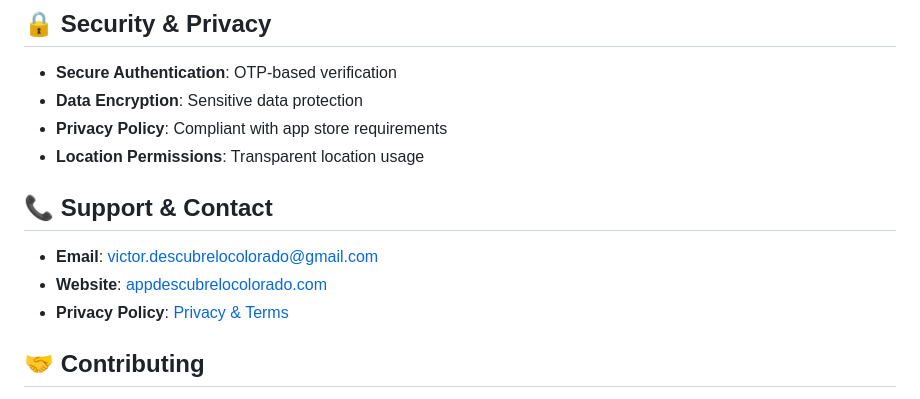
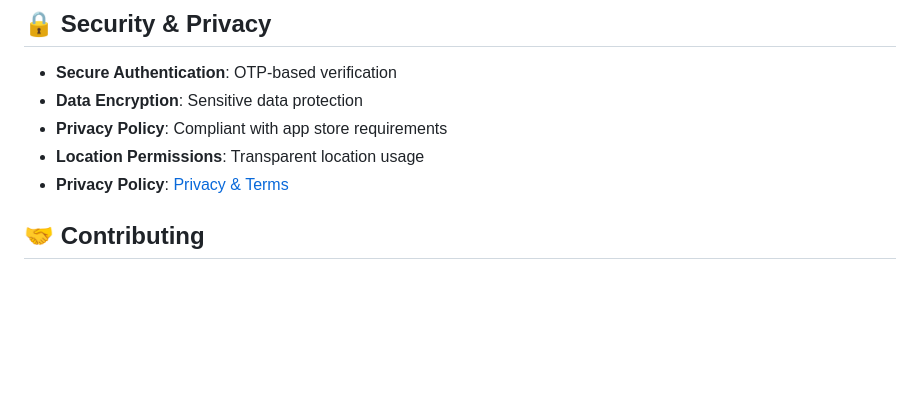
Before and after one commit to nrbnayon/DESCUBRELO-COLORADO-APP, a Markdown page: README.md, the part around the change. Rendered like a GitHub page; blank space fills up the shorter version.

```diff
--- a/README.md
+++ b/README.md
@@ -213,11 +213,6 @@ DESCUBRELO-COLORADO-APP/
 - **Data Encryption**: Sensitive data protection
 - **Privacy Policy**: Compliant with app store requirements
 - **Location Permissions**: Transparent location usage
-
-## 📞 Support & Contact
-
-- **Email**: victor.descubrelocolorado@gmail.com
-- **Website**: [appdescubrelocolorado.com](https://appdescubrelocolorado.com)
 - **Privacy Policy**: [Privacy & Terms](https://appdescubrelocolorado.com/app-privacy-terms)
 
 ## 🤝 Contributing
```
